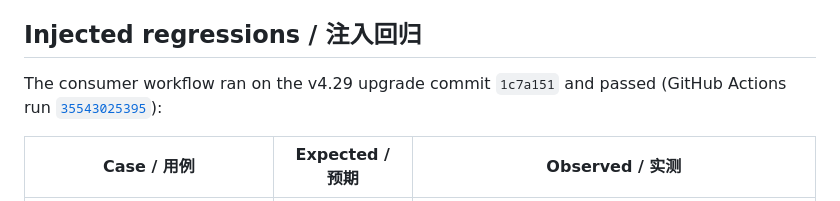
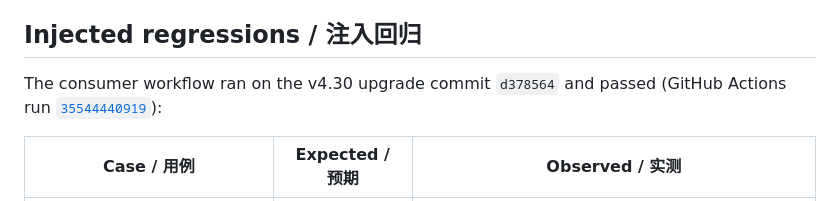
Before and after one commit to ANTAO94/agent-regression-kit, a Markdown page: docs/consumer-pilot.md, the part around one of its changes. GitHub-like rendering.

```diff
--- a/docs/consumer-pilot.md
+++ b/docs/consumer-pilot.md
@@ -49,8 +49,8 @@ Agent 的真实消费流程是两步依赖：先查订单，再使用订单返
 
 ## Injected regressions / 注入回归
 
-The consumer workflow ran on the v4.29 upgrade commit `1c7a151` and passed
-(GitHub Actions run [`35543025395`](https://github.com/ANTAO94/agent-regression-pilot/actions/runs/35543025395)):
+The consumer workflow ran on the v4.30 upgrade commit `d378564` and passed
+(GitHub Actions run [`35544440919`](https://github.com/ANTAO94/agent-regression-pilot/actions/runs/35544440919)):
 
 | Case / 用例 | Expected / 预期 | Observed / 实测 |
 | --- | --- | --- |
```
Also changed, not shown: other parts of docs/consumer-pilot.md (+22 -9 lines), docs/v4.30-acceptance.md (+61 -0 lines).
